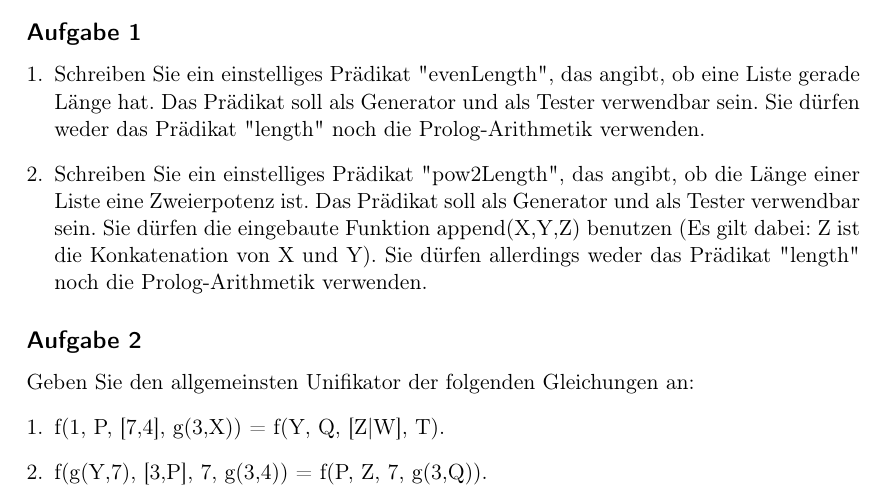
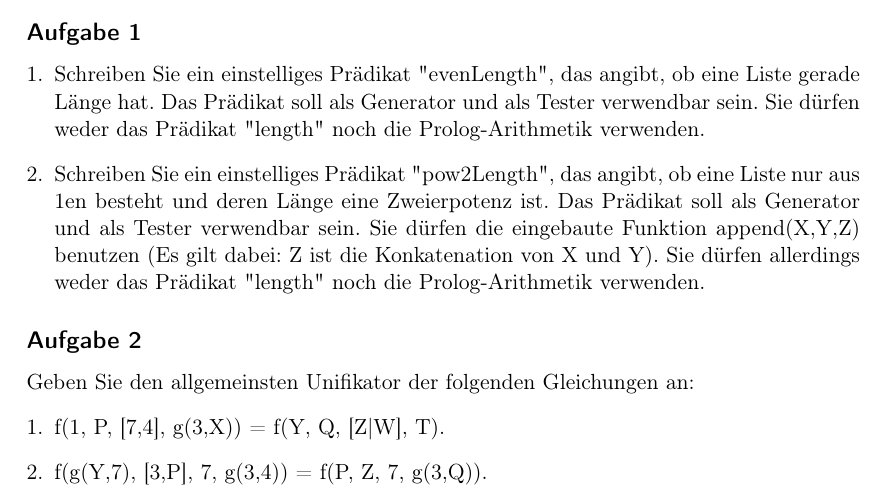
Before and after one commit to ratefuchs/ProgPara, a LaTeX document (Prolog_Aufgaben.tex): part of the page, cut so that both start at the same text. Compiled offline with pdfLaTeX.

Commit message:
Fehler in Aufgabenstellung (Prolog Aufgabe 1.2) korrigiert

```diff
--- a/Prolog_Aufgaben.tex
+++ b/Prolog_Aufgaben.tex
@@ -15,7 +15,7 @@
 \subsection*{Aufgabe 1}
 \begin{enumerate}[1.]
 \item Schreiben Sie ein einstelliges Prädikat "evenLength", das angibt, ob eine Liste gerade Länge hat. Das Prädikat soll als Generator und als Tester verwendbar sein. Sie dürfen weder das Prädikat "length" noch die Prolog-Arithmetik verwenden.
-\item Schreiben Sie ein einstelliges Prädikat "pow2Length", das angibt, ob die Länge einer Liste eine Zweierpotenz ist. Das Prädikat soll als Generator und als Tester verwendbar sein. Sie dürfen die eingebaute Funktion append(X,Y,Z) benutzen (Es gilt dabei: Z ist die Konkatenation von X und Y). Sie dürfen allerdings weder das Prädikat "length" noch die Prolog-Arithmetik verwenden.
+\item Schreiben Sie ein einstelliges Prädikat "pow2Length", das angibt, ob eine Liste nur aus 1en besteht und deren Länge eine Zweierpotenz ist. Das Prädikat soll als Generator und als Tester verwendbar sein. Sie dürfen die eingebaute Funktion append(X,Y,Z) benutzen (Es gilt dabei: Z ist die Konkatenation von X und Y). Sie dürfen allerdings weder das Prädikat "length" noch die Prolog-Arithmetik verwenden.
 \end{enumerate}
 
 \subsection*{Aufgabe 2}
```
Also changed, not shown: Prolog_Aufgaben.pdf.
